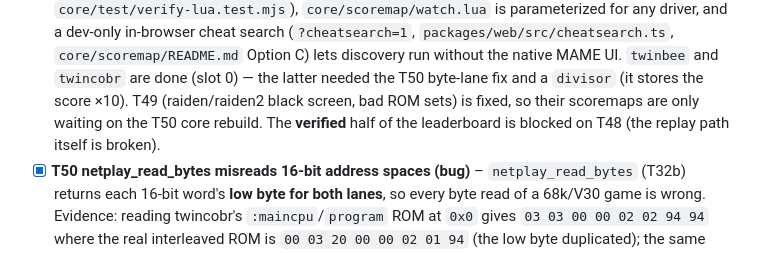
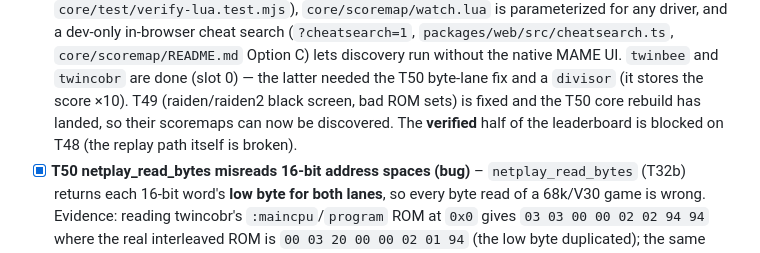
Before and after one commit to abe87654321/web-mame-arcade, a Markdown page: docs/tasks/README.md, the part around the change. Rendered like a GitHub page.

Commit message:
docs(tasks): T47 note — raiden/raiden2 cores are rebuilt, not still pending (T49 review)

```diff
--- a/docs/tasks/README.md
+++ b/docs/tasks/README.md
@@ -94,8 +94,8 @@ Each task: read the listed docs only, plan first (Plan agent), then build, then
   in-browser cheat search (`?cheatsearch=1`, `packages/web/src/cheatsearch.ts`, `core/scoremap/README.md`
   Option C) lets discovery run without the native MAME UI. `twinbee` and `twincobr` are done (slot 0) — the
   latter needed the T50 byte-lane fix and a `divisor` (it stores the score ×10). T49 (raiden/raiden2 black
-  screen, bad ROM sets) is fixed, so their scoremaps are only waiting on the T50 core rebuild. The
-  **verified** half of the leaderboard is blocked on T48 (the replay path itself is broken).
+  screen, bad ROM sets) is fixed and the T50 core rebuild has landed, so their scoremaps can now be
+  discovered. The **verified** half of the leaderboard is blocked on T48 (the replay path itself is broken).
 - [x] **T50 netplay_read_bytes misreads 16-bit address spaces (bug)** – `netplay_read_bytes` (T32b)
   returns each 16-bit word's **low byte for both lanes**, so every byte read of a 68k/V30 game is wrong.
   Evidence: reading twincobr's `:maincpu`/`program` ROM at `0x0` gives `03 03 00 00 02 02 94 94` where the
```
